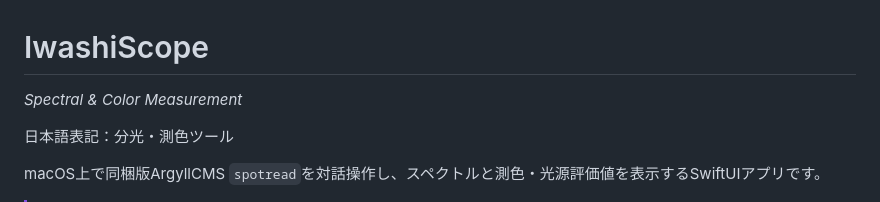
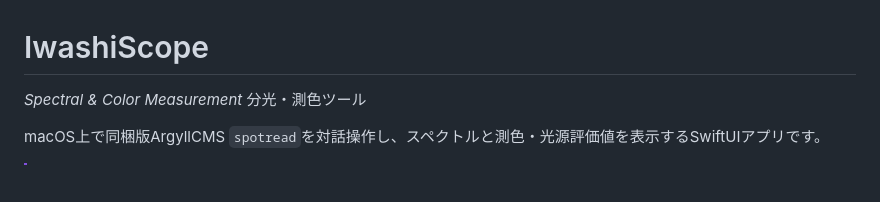
Before and after one commit to Yamonov/IwashiScope, a Markdown page: README.md, the part around the change. Rendered like a GitHub page; blank space fills up the shorter version.

```diff
--- a/README.md
+++ b/README.md
@@ -1,8 +1,7 @@
 # IwashiScope
 
 *Spectral & Color Measurement*
-
-日本語表記：分光・測色ツール
+分光・測色ツール
 
 macOS上で同梱版ArgyllCMS `spotread`を対話操作し、スペクトルと測色・光源評価値を表示するSwiftUIアプリです。
 
```
